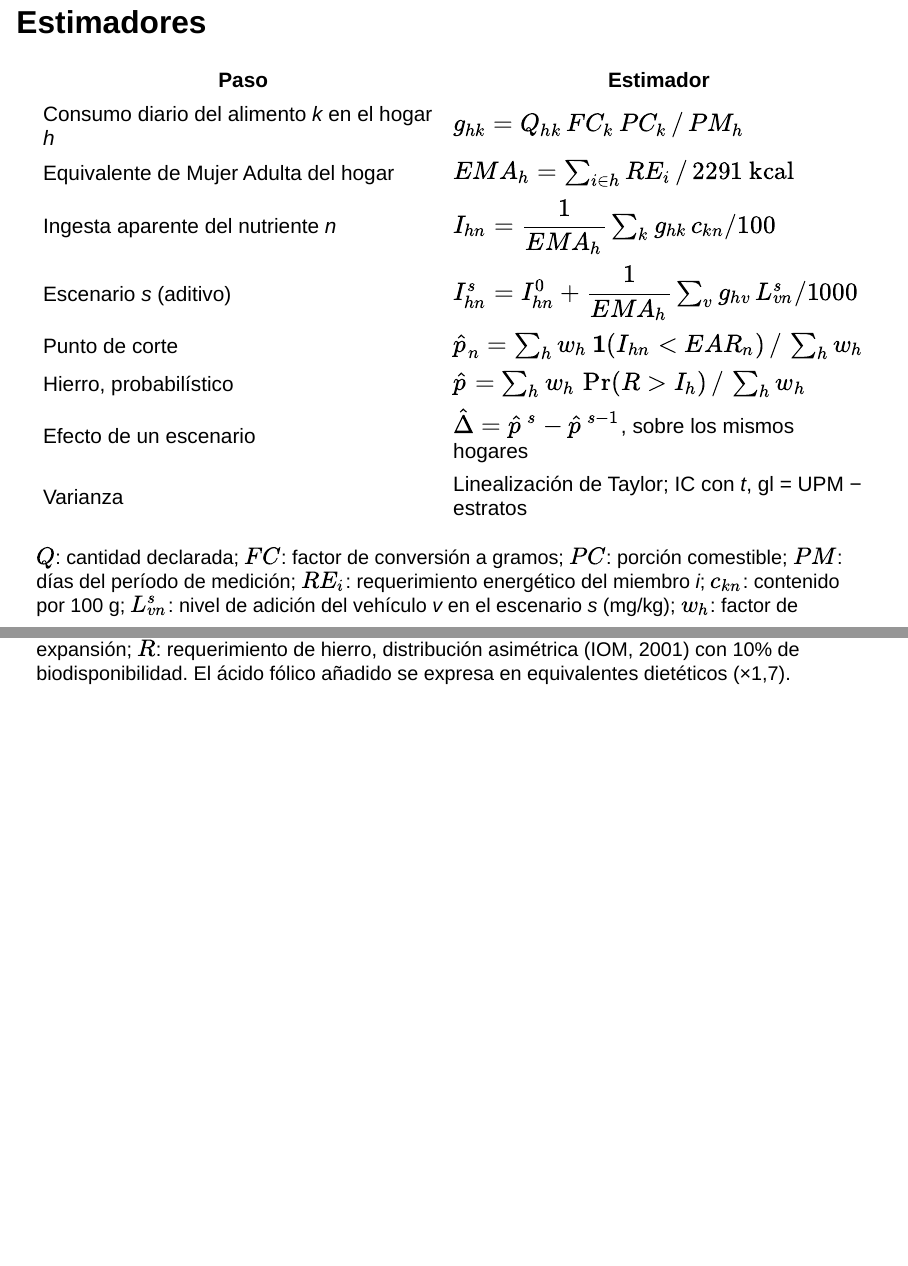
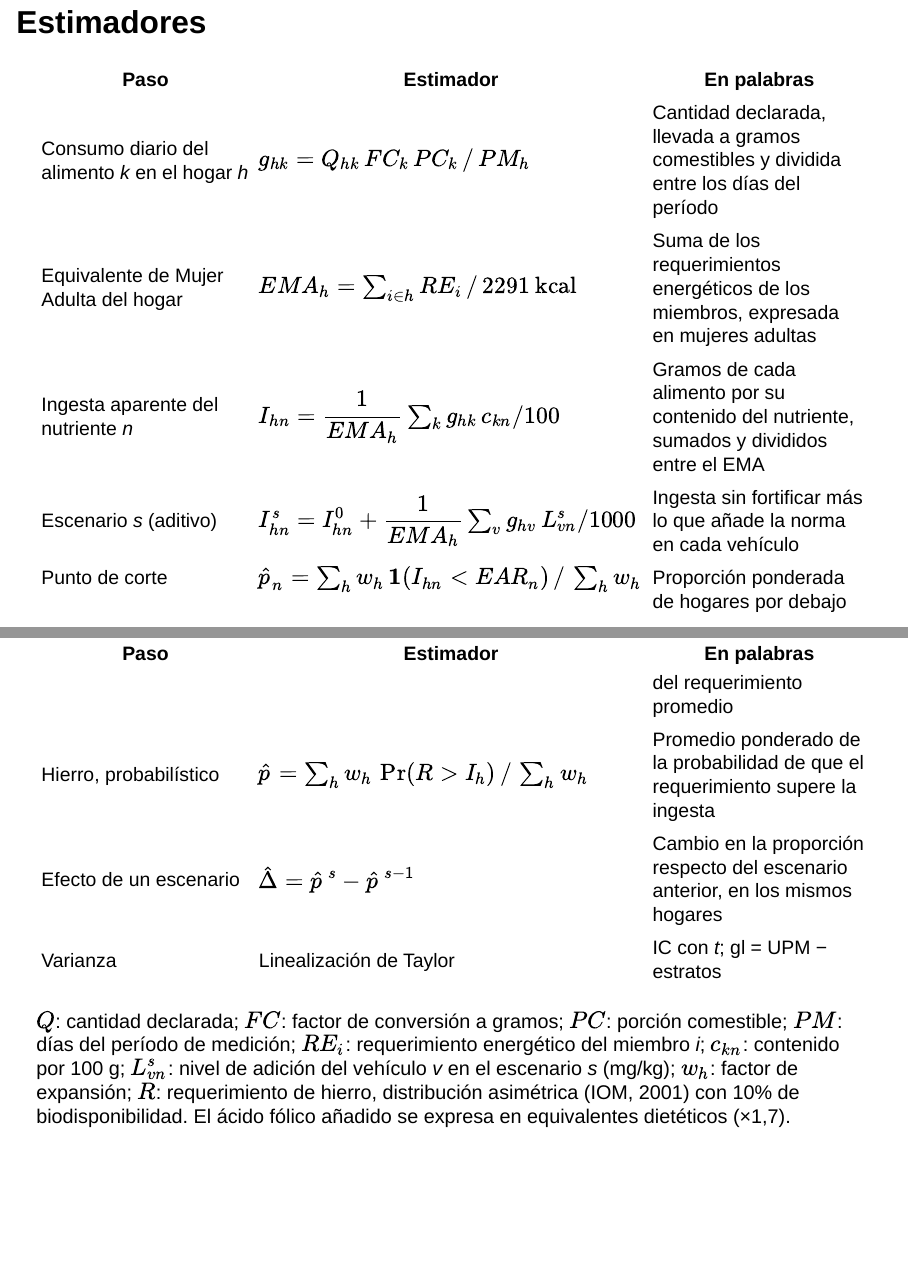
Before and after one commit to maicel1978/analisis_ENGIH2018, a Quarto document (reports/presentacion_sistema_evaluacion.qmd): pages 19 and 20 of 27, joined at a grey line. Rendered offline with R 4.5, knitr and Pandoc in place of Quarto, with nearby package versions; drawn as Slidy slides in place of the format the file asks for; some code elsewhere in the file could not run offline.

Commit message:
Presentacion tecnica, anexo: estimadores con su lectura en palabras
Co-Authored-By: Claude Opus 5.5 <noreply@anthropic.com>
Claude-Session: https://claude.ai/code/session_01XuTkLJxzS3S7BHRrk9soCm

```diff
--- a/reports/presentacion_sistema_evaluacion.qmd
+++ b/reports/presentacion_sistema_evaluacion.qmd
@@ -419,6 +411,14 @@ Punto: estimación ponderada; barra: IC 95%. Hierro: método probabilístico con
-| Hierro, probabilístico | $\hat p = \sum_h w_h\, \Pr(R > I_h) \,/\, \sum_h w_h$ |
-| Efecto de un escenario | $\hat\Delta = \hat p^{\,s} - \hat p^{\,s-1}$, sobre los mismos hogares |
-| Varianza | Linealización de Taylor; IC con *t*, gl = UPM − estratos |
+::: {style="font-size:0.98em;"}
+| Paso | Estimador | En palabras |
+|---|---|---|
+| Consumo diario del alimento *k* en el hogar *h* | $g_{hk} = Q_{hk}\,FC_k\,PC_k \,/\, PM_h$ | Cantidad declarada, llevada a gramos comestibles y dividida entre los días del período |
+| Equivalente de Mujer Adulta del hogar | $EMA_h = \sum_{i \in h} RE_i \,/\, 2291\ \text{kcal}$ | Suma de los requerimientos energéticos de los miembros, expresada en mujeres adultas |
+| Ingesta aparente del nutriente *n* | $I_{hn} = \dfrac{1}{EMA_h}\sum_k g_{hk}\, c_{kn}/100$ | Gramos de cada alimento por su contenido del nutriente, sumados y divididos entre el EMA |
+| Escenario *s* (aditivo) | $I_{hn}^{s} = I_{hn}^{0} + \dfrac{1}{EMA_h}\sum_{v} g_{hv}\, L_{vn}^{s}/1000$ | Ingesta sin fortificar más lo que añade la norma en cada vehículo |
+| Punto de corte | $\hat p_n = \sum_h w_h\, \mathbf{1}(I_{hn} < EAR_n) \,/\, \sum_h w_h$ | Proporción ponderada de hogares por debajo del requerimiento promedio |
+| Hierro, probabilístico | $\hat p = \sum_h w_h\, \Pr(R > I_h) \,/\, \sum_h w_h$ | Promedio ponderado de la probabilidad de que el requerimiento supere la ingesta |
+| Efecto de un escenario | $\hat\Delta = \hat p^{\,s} - \hat p^{\,s-1}$ | Cambio en la proporción respecto del escenario anterior, en los mismos hogares |
+| Varianza | Linealización de Taylor | IC con *t*; gl = UPM − estratos |
 :::
 
 ::: {.notapie}
```
Also changed, not shown: reports/presentacion_sistema_evaluacion.qmd (8 more changed lines).
